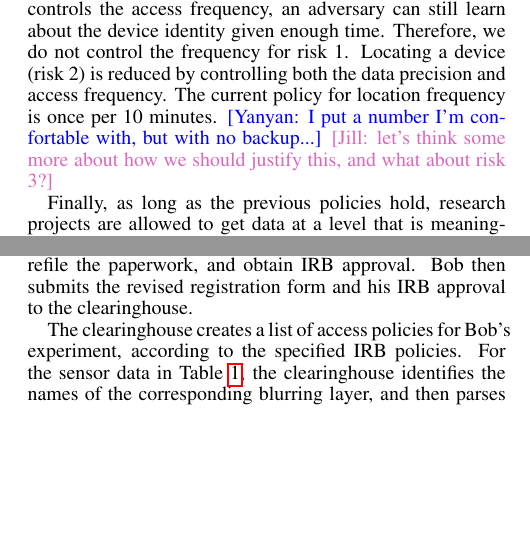
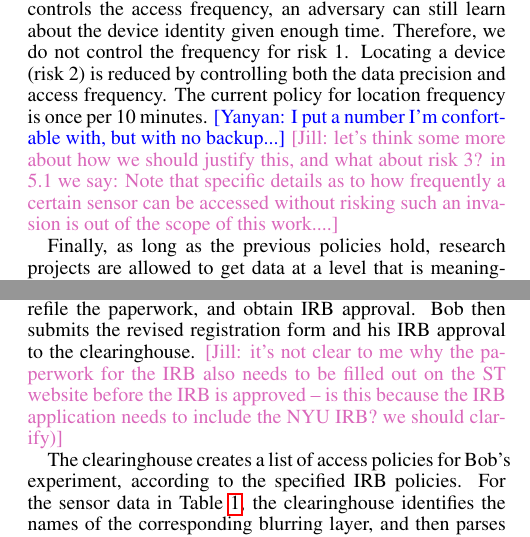
Before and after one commit to yyzhuang/mobisys16-sensibility, a LaTeX paper (mobisys.tex, which reads detailed.tex, overview.tex): two parts of the columns of pages 5 and 9 of 16, joined at a grey line, cut so that both start at the same text, the shorter picture padded with empty space. Compiled offline with pdfLaTeX.

Commit message:
comments

```diff
--- a/detailed.tex
+++ b/detailed.tex
@@ -62,7 +62,10 @@ approves the other policies.
 %IDs in cellular networks, but his IRB disallows such data access. Bob then
 In this case, Bob will revise the experiment registration form, refile the paperwork,
 and obtain IRB approval. Bob then submits the revised
-registration form and his IRB approval to the clearinghouse.
+registration form and his IRB approval to the clearinghouse. \jill{it's not clear to me
+why the paperwork for the IRB also needs to be filled out on the ST website before the
+IRB is approved -- is
+this because the IRB application needs to include the NYU IRB? we should clarify)}
 
 The clearinghouse creates a list of access policies for Bob's
 experiment, according to the specified IRB policies. For the sensor
--- a/overview.tex
+++ b/overview.tex
@@ -328,7 +328,9 @@ not control the frequency for risk 1. Locating a device (risk 2) is reduced by
 controlling both the data precision and access frequency. The current policy
 for location frequency is once per 10 minutes. \yanyan{I put a number I'm
 confortable with, but with no backup...} \jill{let's think some more about how we
-should justify this, and what about risk 3?}
+should justify this, and what about risk 3? in 5.1 we say: Note that specific details
+as to how frequently a certain sensor can be accessed without risking such an
+invasion is out of the scope of this work....}
 
 %\textbf{Category 3.}
 Finally, as long as the previous policies hold, research
```
Also changed, not shown: policy.tex (+2 -3 lines), detailed.tex (2 more changed lines).
